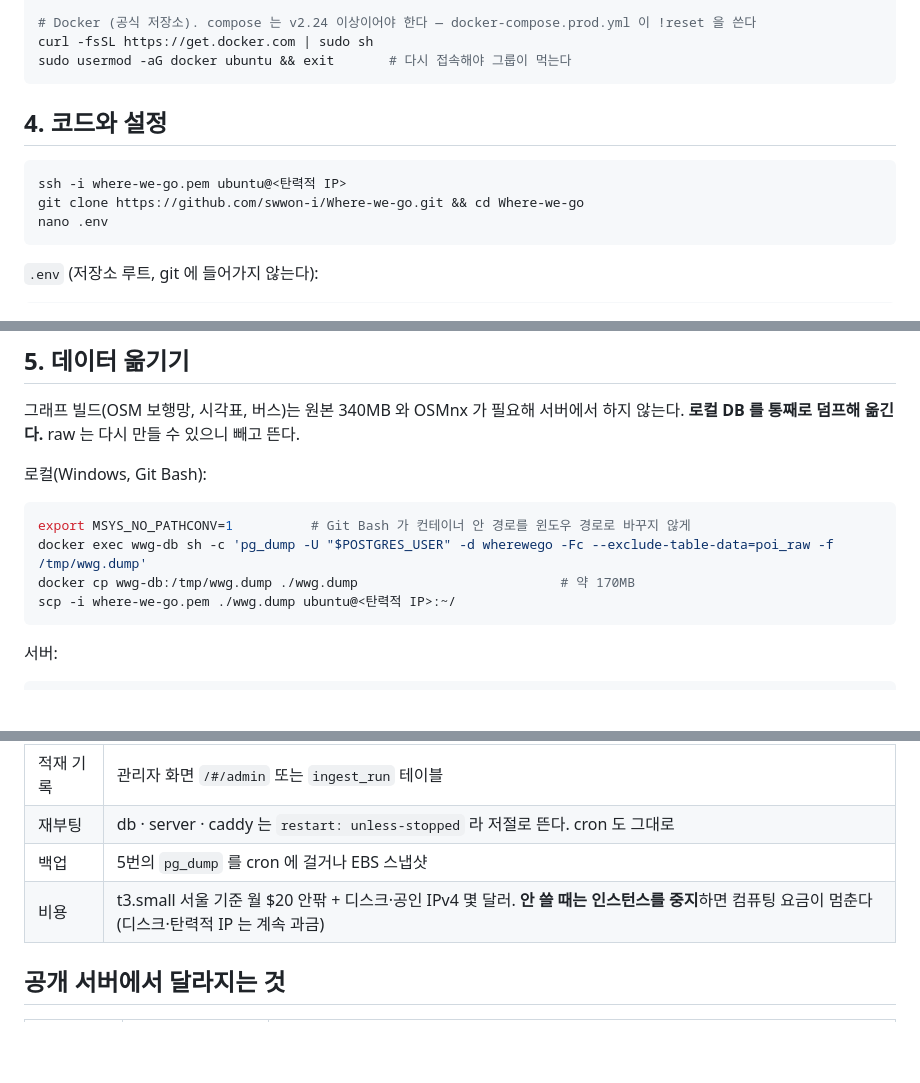
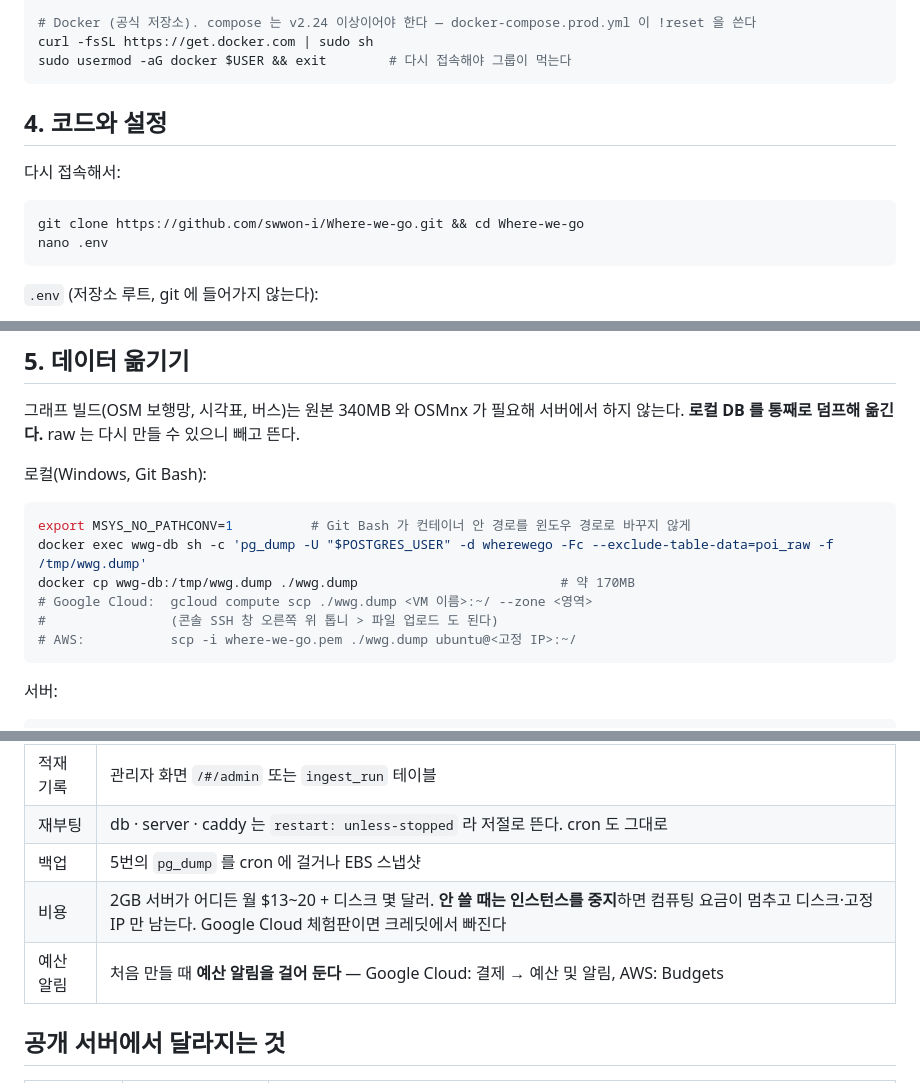
Before and after one commit to swwon-i/Where-we-go, a Markdown page: docs/deploy.md, 3 parts joined by grey strips. Rendered like a GitHub page; blank space fills up the shorter version.

````diff
--- a/docs/deploy-aws.md
+++ b/docs/deploy.md
@@ -57,13 +87,14 @@ echo '/swapfile none swap sw 0 0' | sudo tee -a /etc/fstab
 
 # Docker (공식 저장소). compose 는 v2.24 이상이어야 한다 — docker-compose.prod.yml 이 !reset 을 쓴다
 curl -fsSL https://get.docker.com | sudo sh
-sudo usermod -aG docker ubuntu && exit       # 다시 접속해야 그룹이 먹는다
+sudo usermod -aG docker $USER && exit        # 다시 접속해야 그룹이 먹는다
 ```
 
 ## 4. 코드와 설정
 
+다시 접속해서:
+
 ```bash
-ssh -i where-we-go.pem ubuntu@<탄력적 IP>
 git clone https://github.com/swwon-i/Where-we-go.git && cd Where-we-go
 nano .env
 ```
@@ -93,7 +124,9 @@ WWG_ADMIN_LOGIN_IDS=<관리자 아이디>
 export MSYS_NO_PATHCONV=1          # Git Bash 가 컨테이너 안 경로를 윈도우 경로로 바꾸지 않게
 docker exec wwg-db sh -c 'pg_dump -U "$POSTGRES_USER" -d wherewego -Fc --exclude-table-data=poi_raw -f /tmp/wwg.dump'
 docker cp wwg-db:/tmp/wwg.dump ./wwg.dump                          # 약 170MB
-scp -i where-we-go.pem ./wwg.dump ubuntu@<탄력적 IP>:~/
+# Google Cloud:  gcloud compute scp ./wwg.dump <VM 이름>:~/ --zone <영역>
+#                (콘솔 SSH 창 오른쪽 위 톱니 > 파일 업로드 도 된다)
+# AWS:           scp -i where-we-go.pem ./wwg.dump ubuntu@<고정 IP>:~/
 ```
 
 서버:
@@ -142,7 +175,8 @@ etl/install_cron.sh                                                       # cron
 | 적재 기록 | 관리자 화면 `/#/admin` 또는 `ingest_run` 테이블 |
 | 재부팅 | db · server · caddy 는 `restart: unless-stopped` 라 저절로 뜬다. cron 도 그대로 |
 | 백업 | 5번의 `pg_dump` 를 cron 에 걸거나 EBS 스냅샷 |
-| 비용 | t3.small 서울 기준 월 $20 안팎 + 디스크·공인 IPv4 몇 달러. **안 쓸 때는 인스턴스를 중지**하면 컴퓨팅 요금이 멈춘다 (디스크·탄력적 IP 는 계속 과금) |
+| 비용 | 2GB 서버가 어디든 월 $13~20 + 디스크 몇 달러. **안 쓸 때는 인스턴스를 중지**하면 컴퓨팅 요금이 멈추고 디스크·고정 IP 만 남는다. Google Cloud 체험판이면 크레딧에서 빠진다 |
+| 예산 알림 | 처음 만들 때 **예산 알림을 걸어 둔다** — Google Cloud: 결제 → 예산 및 알림, AWS: Budgets |
 
 ## 공개 서버에서 달라지는 것
 
````
Also changed, not shown: other parts of docs/deploy.md (+43 -13 lines), README.md (+1 -1 lines).
